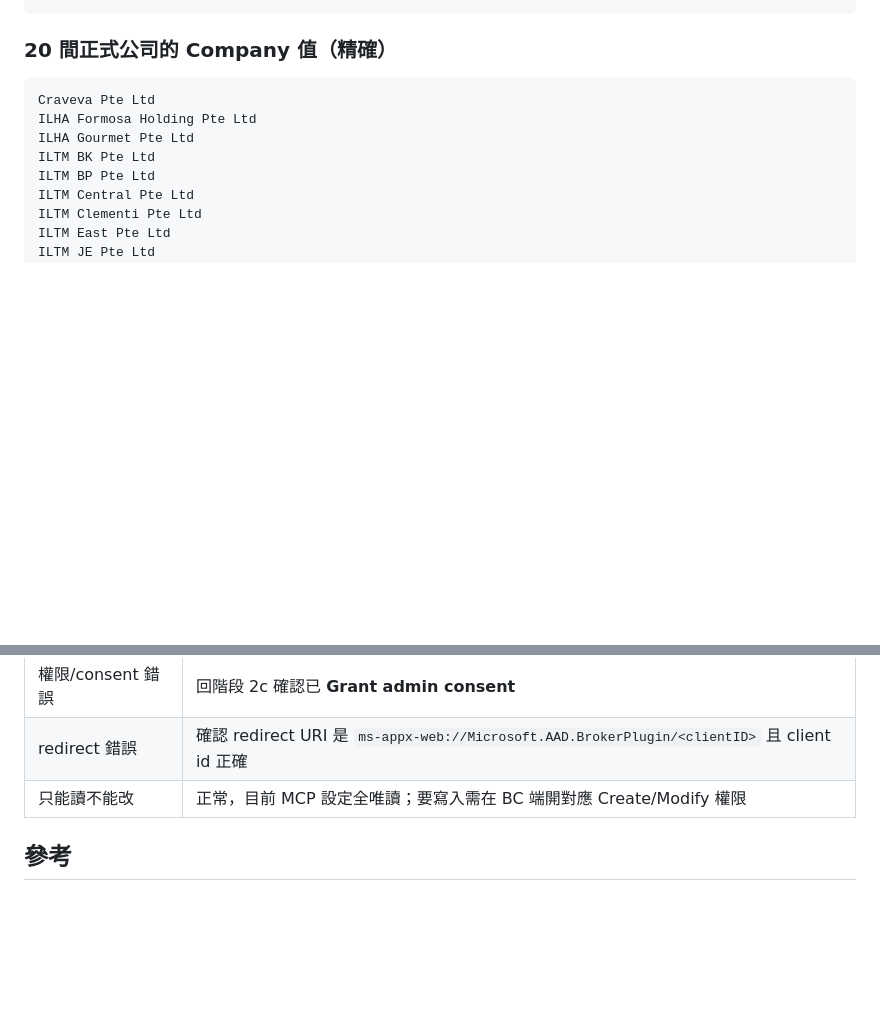
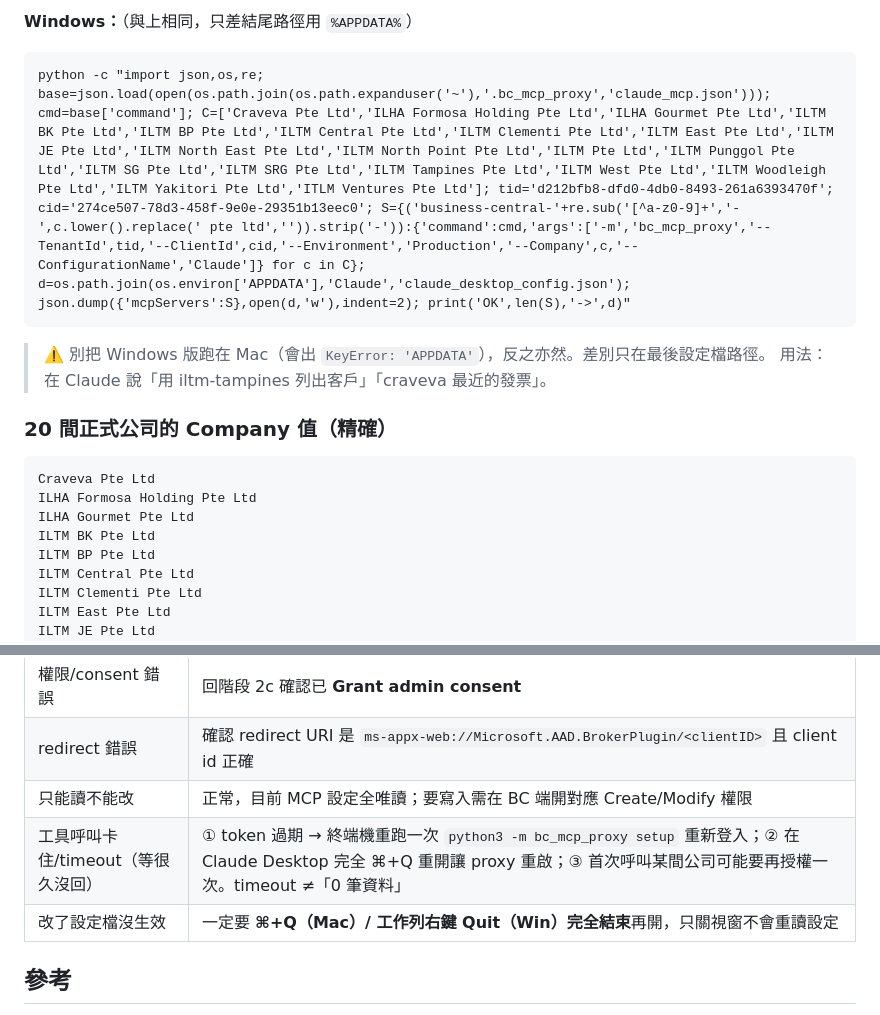
Before and after one commit to toroyabe/toroyabe.github.io, a Markdown page: bc-mcp/官方做法-Claude-Desktop.md, 2 parts joined by grey strips. Drawn GitHub-style; blank space fills up the shorter version.

````diff
--- a/bc-mcp/官方做法-Claude-Desktop.md
+++ b/bc-mcp/官方做法-Claude-Desktop.md
@@ -151,4 +169,12 @@ python3 -m bc_mcp_proxy --TenantId "d212bfb8-dfd0-4db0-8493-261a6393470f" \
 ```
+
+**Windows：**（與上相同，只差結尾路徑用 `%APPDATA%`）
+```bat
+python -c "import json,os,re; base=json.load(open(os.path.join(os.path.expanduser('~'),'.bc_mcp_proxy','claude_mcp.json'))); cmd=base['command']; C=['Craveva Pte Ltd','ILHA Formosa Holding Pte Ltd','ILHA Gourmet Pte Ltd','ILTM BK Pte Ltd','ILTM BP Pte Ltd','ILTM Central Pte Ltd','ILTM Clementi Pte Ltd','ILTM East Pte Ltd','ILTM JE Pte Ltd','ILTM North East Pte Ltd','ILTM North Point Pte Ltd','ILTM Pte Ltd','ILTM Punggol Pte Ltd','ILTM SG Pte Ltd','ILTM SRG Pte Ltd','ILTM Tampines Pte Ltd','ILTM West Pte Ltd','ILTM Woodleigh Pte Ltd','ILTM Yakitori Pte Ltd','ITLM Ventures Pte Ltd']; tid='d212bfb8-dfd0-4db0-8493-261a6393470f'; cid='274ce507-78d3-458f-9e0e-29351b13eec0'; S={('business-central-'+re.sub('[^a-z0-9]+','-',c.lower().replace(' pte ltd','')).strip('-')):{'command':cmd,'args':['-m','bc_mcp_proxy','--TenantId',tid,'--ClientId',cid,'--Environment','Production','--Company',c,'--ConfigurationName','Claude']} for c in C}; d=os.path.join(os.environ['APPDATA'],'Claude','claude_desktop_config.json'); json.dump({'mcpServers':S},open(d,'w'),indent=2); print('OK',len(S),'->',d)"
+```
+
+> ⚠️ 別把 Windows 版跑在 Mac（會出 `KeyError: 'APPDATA'`），反之亦然。差別只在最後設定檔路徑。
+> 用法：在 Claude 說「用 iltm-tampines 列出客戶」「craveva 最近的發票」。
 
 ### 20 間正式公司的 Company 值（精確）
 ```
@@ -187,6 +213,8 @@ ITLM Ventures Pte Ltd   ← 注意：Name 拼成 ITLM，要照這個填
 | 權限/consent 錯誤 | 回階段 2c 確認已 **Grant admin consent** |
 | redirect 錯誤 | 確認 redirect URI 是 `ms-appx-web://Microsoft.AAD.BrokerPlugin/<clientID>` 且 client id 正確 |
 | 只能讀不能改 | 正常，目前 MCP 設定全唯讀；要寫入需在 BC 端開對應 Create/Modify 權限 |
+| 工具呼叫卡住/timeout（等很久沒回） | ① token 過期 → 終端機重跑一次 `python3 -m bc_mcp_proxy setup` 重新登入；② 在 Claude Desktop 完全 ⌘+Q 重開讓 proxy 重啟；③ 首次呼叫某間公司可能要再授權一次。timeout ≠「0 筆資料」 |
+| 改了設定檔沒生效 | 一定要 **⌘+Q（Mac）/ 工作列右鍵 Quit（Win）完全結束**再開，只關視窗不會重讀設定 |
 
 ## 參考
 - Business Central MCP Server Overview：https://learn.microsoft.com/en-us/dynamics365/business-central/dev-itpro/ai/mcp-overview
````
Also changed, not shown: other parts of bc-mcp/官方做法-Claude-Desktop.md (+50 -32 lines).
